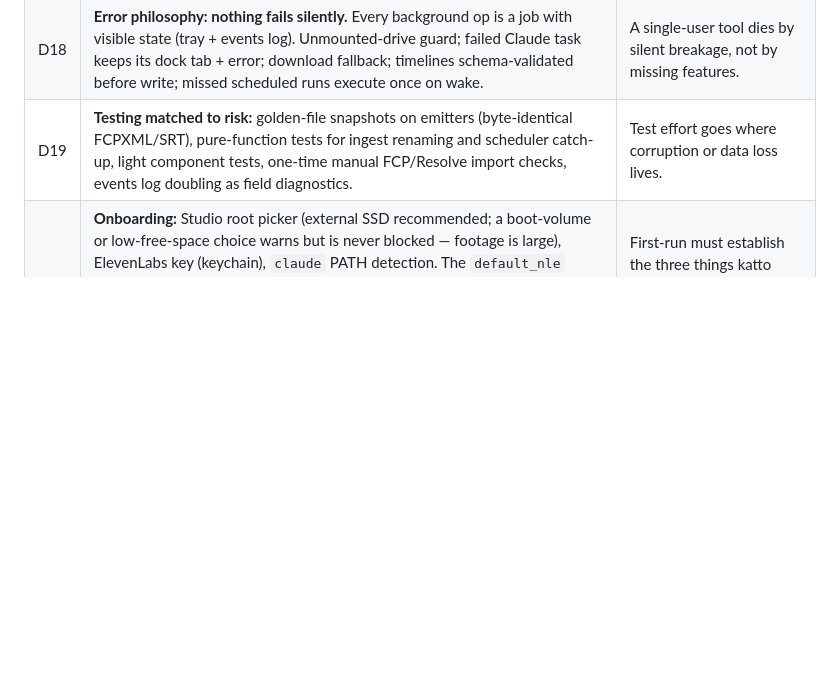
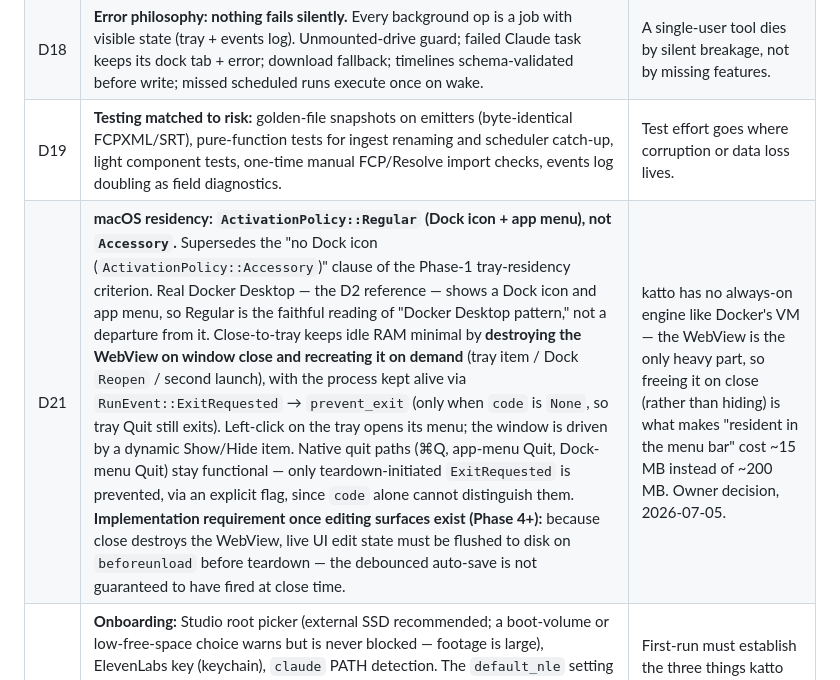
Before and after one commit to Konadu-Akwasi-Akuoko/katto, a Markdown page: prd/README.md, the part around the change. Rendered like a GitHub page; blank space fills up the shorter version.

```diff
--- a/prd/README.md
+++ b/prd/README.md
@@ -71,6 +71,7 @@ Approved section-by-section by the owner (2026-07-02 design session). Do not re-
 | D17 | **Thumbnails stay deliberately small:** scaffold `thumbnails/<slug>-thumb-a.psd` from bundled templates (1280×720 + 1080×1920, guide layers + safe zones), open Photoshop, folder-watch the exported PNG onto the project card. Thumbnail *intelligence* stays in the owner's skills, invocable via the dock. | katto is choreography; design judgment is not its job. |
 | D18 | **Error philosophy: nothing fails silently.** Every background op is a job with visible state (tray + events log). Unmounted-drive guard; failed Claude task keeps its dock tab + error; download fallback; timelines schema-validated before write; missed scheduled runs execute once on wake. | A single-user tool dies by silent breakage, not by missing features. |
 | D19 | **Testing matched to risk:** golden-file snapshots on emitters (byte-identical FCPXML/SRT), pure-function tests for ingest renaming and scheduler catch-up, light component tests, one-time manual FCP/Resolve import checks, events log doubling as field diagnostics. | Test effort goes where corruption or data loss lives. |
+| D21 | **macOS residency: `ActivationPolicy::Regular` (Dock icon + app menu), not `Accessory`.** Supersedes the "no Dock icon (`ActivationPolicy::Accessory`)" clause of the Phase-1 tray-residency criterion. Real Docker Desktop — the D2 reference — shows a Dock icon and app menu, so Regular is the faithful reading of "Docker Desktop pattern," not a departure from it. Close-to-tray keeps idle RAM minimal by **destroying the WebView on window close and recreating it on demand** (tray item / Dock `Reopen` / second launch), with the process kept alive via `RunEvent::ExitRequested` → `prevent_exit` (only when `code` is `None`, so tray Quit still exits). Left-click on the tray opens its menu; the window is driven by a dynamic Show/Hide item. Native quit paths (⌘Q, app-menu Quit, Dock-menu Quit) stay functional — only teardown-initiated `ExitRequested` is prevented, via an explicit flag, since `code` alone cannot distinguish them. **Implementation requirement once editing surfaces exist (Phase 4+):** because close destroys the WebView, live UI edit state must be flushed to disk on `beforeunload` before teardown — the debounced auto-save is not guaranteed to have fired at close time. | katto has no always-on engine like Docker's VM — the WebView is the only heavy part, so freeing it on close (rather than hiding) is what makes "resident in the menu bar" cost ~15 MB instead of ~200 MB. Owner decision, 2026-07-05. |
 | D20 | **Onboarding:** Studio root picker (external SSD recommended; a boot-volume or low-free-space choice warns but is never blocked — footage is large), ElevenLabs key (keychain), `claude` PATH detection. The `default_nle` setting is **not** asked at onboarding — it is seeded lazily at the first export (the export dialog forces a pick when none is stored) and thereafter pre-selected as a sticky last-used default, changeable in the dialog or on the Settings page. **Packaging:** `.dmg` via Tauri bundler, launch-at-login; signing/notarization deferred until distribution matters (Apple Developer ID, $99/yr). | First-run must establish the three things katto cannot guess; the NLE target is a post-export choice (D12), not a first-run fact. |
 
 **Hardware context the app serves:** MacBook Pro 14" M5 Pro (Media Engine hardware-decodes
```
Also changed, not shown: prd/phase-1.md (+1 -1 lines).
